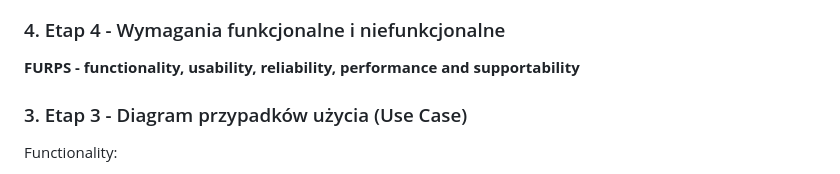
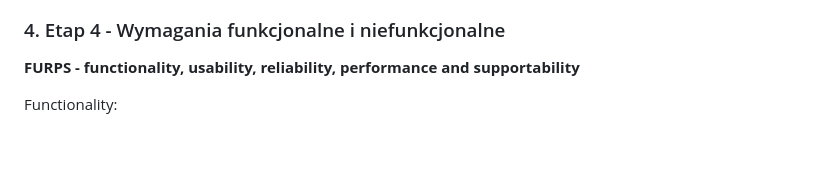
Before and after one commit to davjaw/programowanie-obiektowe-projekt, a Markdown page: README.md, the part around one of its changes. GitHub-like rendering; blank space fills up the shorter version.

Commit message:
Diagram fix

```diff
--- a/README.md
+++ b/README.md
@@ -55,6 +66,5 @@ Aplikacja umożliwiająca tworzenie różnego typu wykresów, wykorzystująca we
 ### 4. Etap 4 - Wymagania funkcjonalne i niefunkcjonalne
 **FURPS - functionality, usability, reliability, performance and supportability**
-### 3. Etap 3 - Diagram przypadków użycia (Use Case)
 
 Functionality:
 - Wybór danych
```
Also changed, not shown: other parts of README.md (+11 -0 lines).
